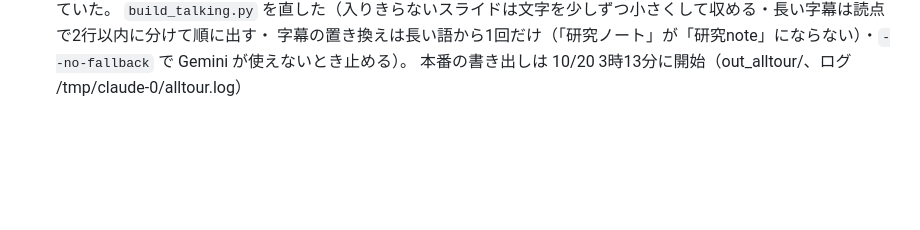
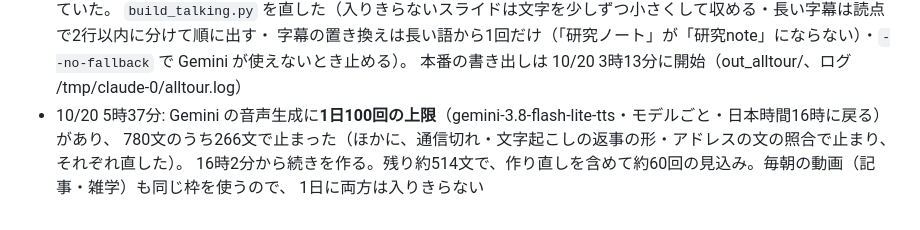
Before and after one commit to denenseikatu-alt/jinja-matching, a Markdown page: docs/youtube/pr_long_video_plan.md, the part around the change. Rendered like a GitHub page; blank space fills up the shorter version.

Commit message:
全サイト紹介動画: Gemini の1日100回の上限で止まった記録
Co-Authored-By: Claude Opus 5.5 <noreply@anthropic.com>
Claude-Session: https://claude.ai/code/session_017t64NqXkeXiTZLnC1bKUsK

```diff
--- a/docs/youtube/pr_long_video_plan.md
+++ b/docs/youtube/pr_long_video_plan.md
@@ -93,3 +93,7 @@
   `build_talking.py` を直した（入りきらないスライドは文字を少しずつ小さくして収める・長い字幕は読点で2行以内に分けて順に出す・
   字幕の置き換えは長い語から1回だけ（「研究ノート」が「研究note」にならない）・`--no-fallback` で Gemini が使えないとき止める）。
   本番の書き出しは 10/20 3時13分に開始（out_alltour/、ログ /tmp/claude-0/alltour.log）
+- 10/20 5時37分: Gemini の音声生成に**1日100回の上限**（gemini-3.8-flash-lite-tts・モデルごと・日本時間16時に戻る）があり、
+  780文のうち266文で止まった（ほかに、通信切れ・文字起こしの返事の形・アドレスの文の照合で止まり、それぞれ直した）。
+  16時2分から続きを作る。残り約514文で、作り直しを含めて約60回の見込み。毎朝の動画（記事・雑学）も同じ枠を使うので、
+  1日に両方は入りきらない
```
